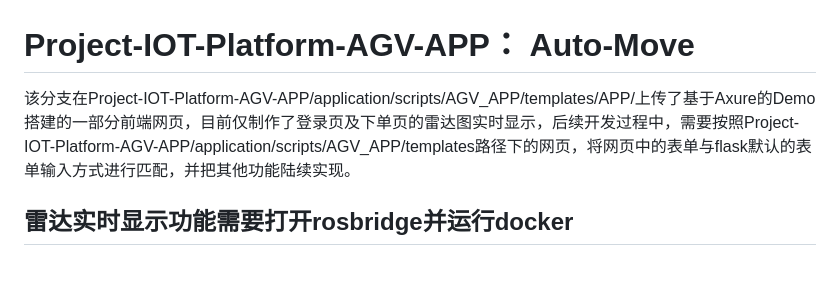
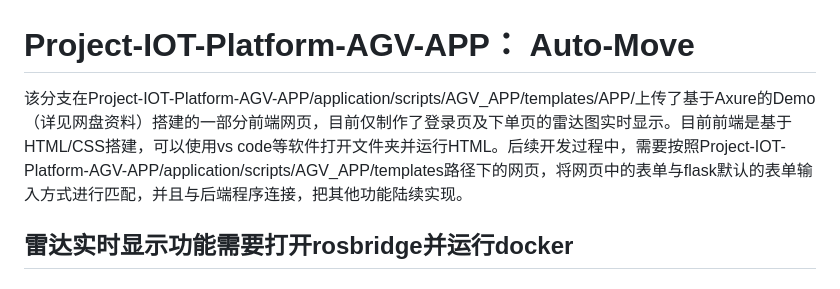
Before and after one commit to Reinhardt2019/Project-IOT-Platform-AGV-APP, a Markdown page: README.md, the part around the change. Rendered like a GitHub page.

```diff
--- a/README.md
+++ b/README.md
@@ -1,6 +1,6 @@
 # Project-IOT-Platform-AGV-APP： Auto-Move
 
-该分支在Project-IOT-Platform-AGV-APP/application/scripts/AGV_APP/templates/APP/上传了基于Axure的Demo搭建的一部分前端网页，目前仅制作了登录页及下单页的雷达图实时显示，后续开发过程中，需要按照Project-IOT-Platform-AGV-APP/application/scripts/AGV_APP/templates路径下的网页，将网页中的表单与flask默认的表单输入方式进行匹配，并把其他功能陆续实现。
+该分支在Project-IOT-Platform-AGV-APP/application/scripts/AGV_APP/templates/APP/上传了基于Axure的Demo（详见网盘资料）搭建的一部分前端网页，目前仅制作了登录页及下单页的雷达图实时显示。目前前端是基于HTML/CSS搭建，可以使用vs code等软件打开文件夹并运行HTML。后续开发过程中，需要按照Project-IOT-Platform-AGV-APP/application/scripts/AGV_APP/templates路径下的网页，将网页中的表单与flask默认的表单输入方式进行匹配，并且与后端程序连接，把其他功能陆续实现。
 
 ## 雷达实时显示功能需要打开rosbridge并运行docker
 
```
